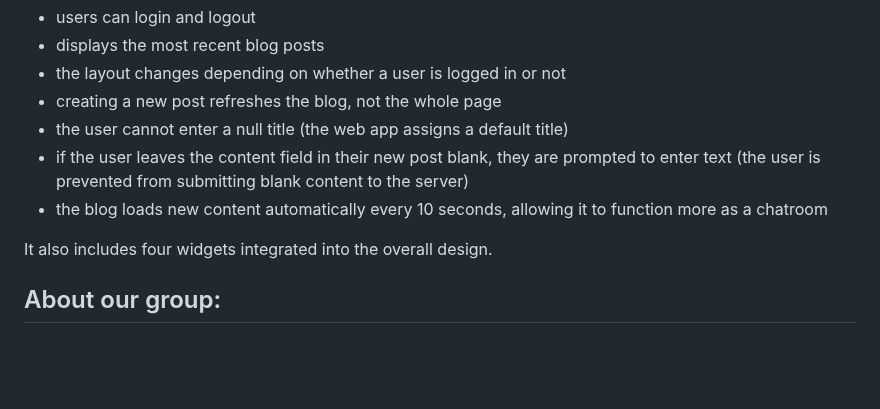
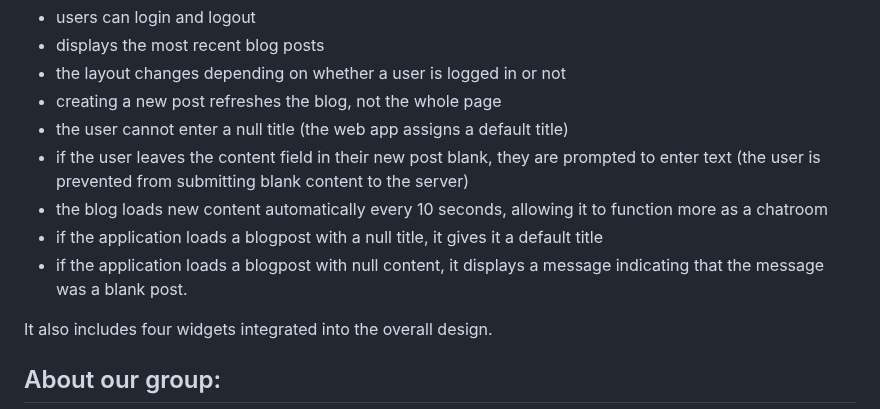
Before and after one commit to Tristan296/widgets-blog-web-app, a Markdown page: README.md, the part around the change. Rendered like a GitHub page; blank space fills up the shorter version.

```diff
--- a/README.md
+++ b/README.md
@@ -9,6 +9,8 @@ This application has the following functionality
 * if the user leaves the content field in their new post blank, they are prompted to enter text
     (the user is prevented from submitting blank content to the server)
 * the blog loads new content automatically every 10 seconds, allowing it to function more as a chatroom
+* if the application loads a blogpost with a null title, it gives it a default title
+* if the application loads a blogpost with null content, it displays a message indicating that the message was a blank post.
 
 It also includes four widgets integrated into the overall design.
 ## About our group:
```
